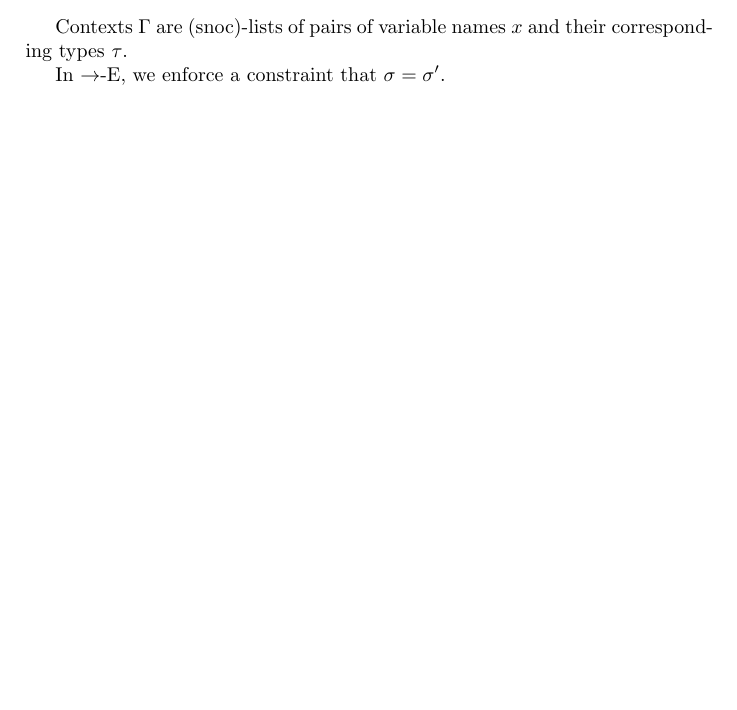
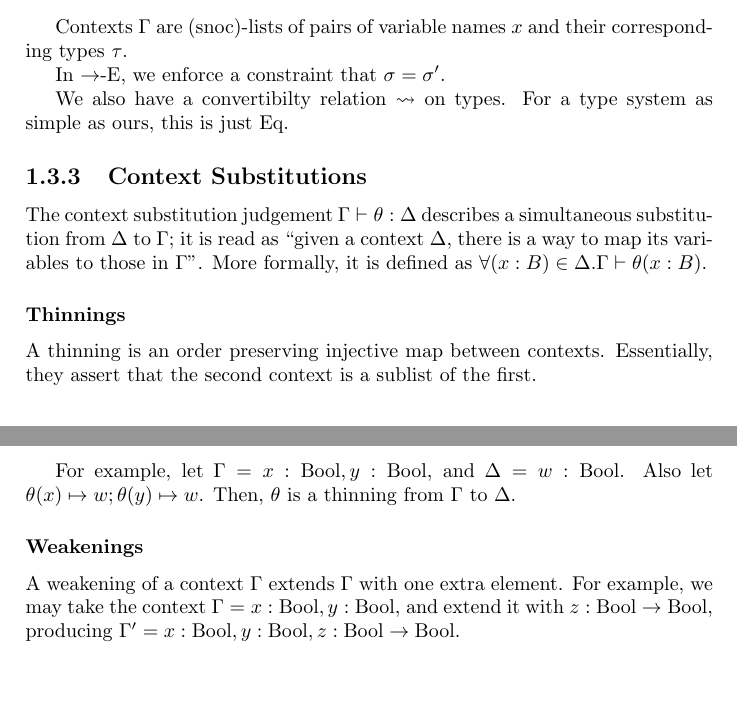
Before and after one commit to jacobjwalters/calculi, a LaTeX document (doc/main.tex, which reads doc/sections/stlc/term-level-metavars.tex): part of page 5 of 5 before the commit and two parts of pages 5 and 6 of 6 after it, the two joined at a grey line, cut so that both start at the same text, the shorter picture padded with empty space. Compiled offline with pdfLaTeX.

Commit message:
doc: Examples of context substitutions

```diff
--- a/doc/sections/stlc/term-level-metavars.tex
+++ b/doc/sections/stlc/term-level-metavars.tex
@@ -69,3 +69,16 @@ $\tau$ : \textsf{Type} ::=
 Contexts $\Gamma$ are (snoc)-lists of pairs of variable names $x$ and their corresponding types $\tau$.
 
 In \Elim{$\to$}, we enforce a constraint that $\sigma = \sigma'$.
+
+We also have a convertibilty relation $\leadsto$ on types. For a type system as simple as ours, this is just Eq.
+
+\subsection{Context Substitutions}
+The context substitution judgement $\Gamma \vdash \theta : \Delta$ describes a simultaneous substitution from $\Delta$ to $\Gamma$; it is read as ``given a context $\Delta$, there is a way to map its variables to those in $\Gamma$''. More formally, it is defined as $\forall (x : B) \in \Delta. \Gamma \vdash \theta (x : B)$.
+
+\subsubsection{Thinnings}
+A thinning is an order preserving injective map between contexts. Essentially, they assert that the second context is a sublist of the first.
+
+For example, let $\Gamma = x : \mathrm{Bool}, y : \mathrm{Bool}$, and $\Delta = w : \mathrm{Bool}$. Also let $\theta(x) \mapsto w; \theta(y) \mapsto w$. Then, $\theta$ is a thinning from $\Gamma$ to $\Delta$.
+
+\subsubsection{Weakenings}
+A weakening of a context $\Gamma$ extends $\Gamma$ with one extra element. For example, we may take the context $\Gamma = x : \mathrm{Bool}, y : \mathrm{Bool}$, and extend it with $z : \mathrm{Bool} \to \mathrm{Bool}$, producing $\Gamma' = x : \mathrm{Bool}, y : \mathrm{Bool}, z : \mathrm{Bool} \to \mathrm{Bool}$.
```
